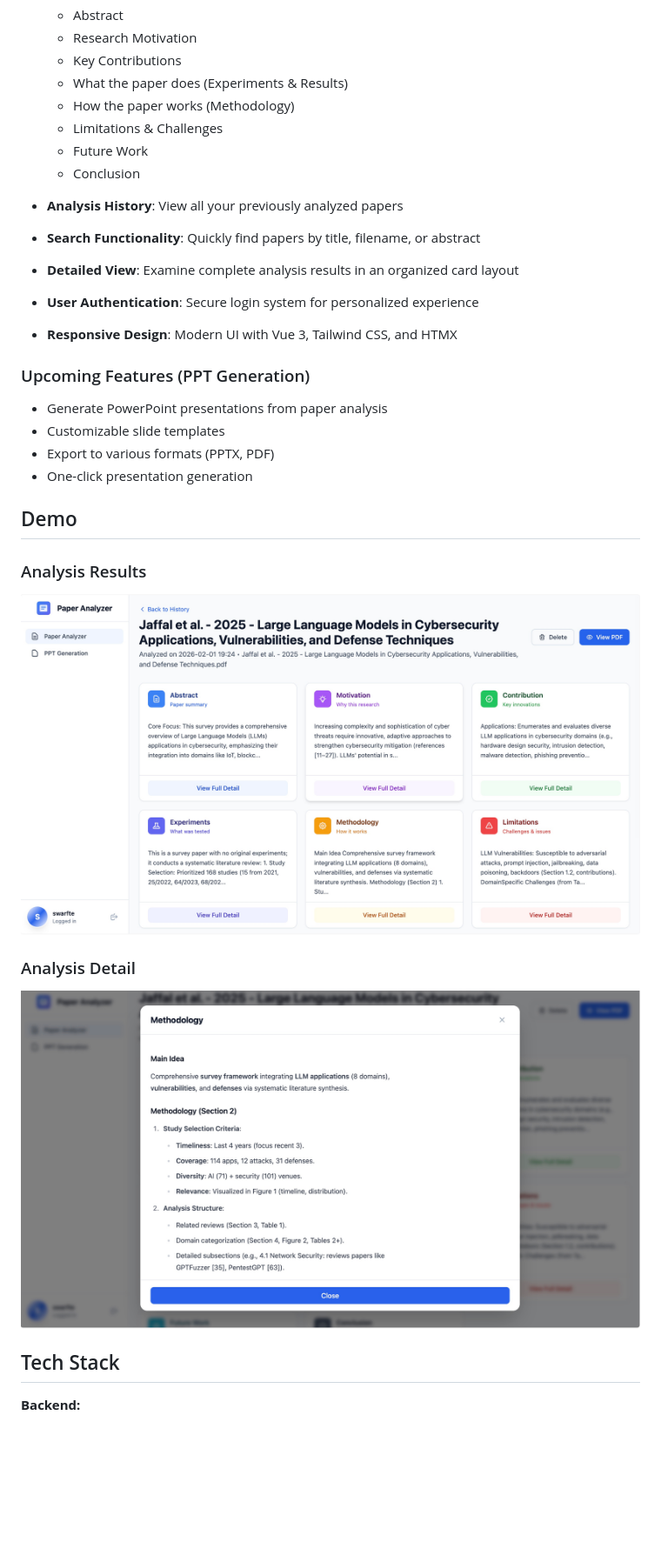
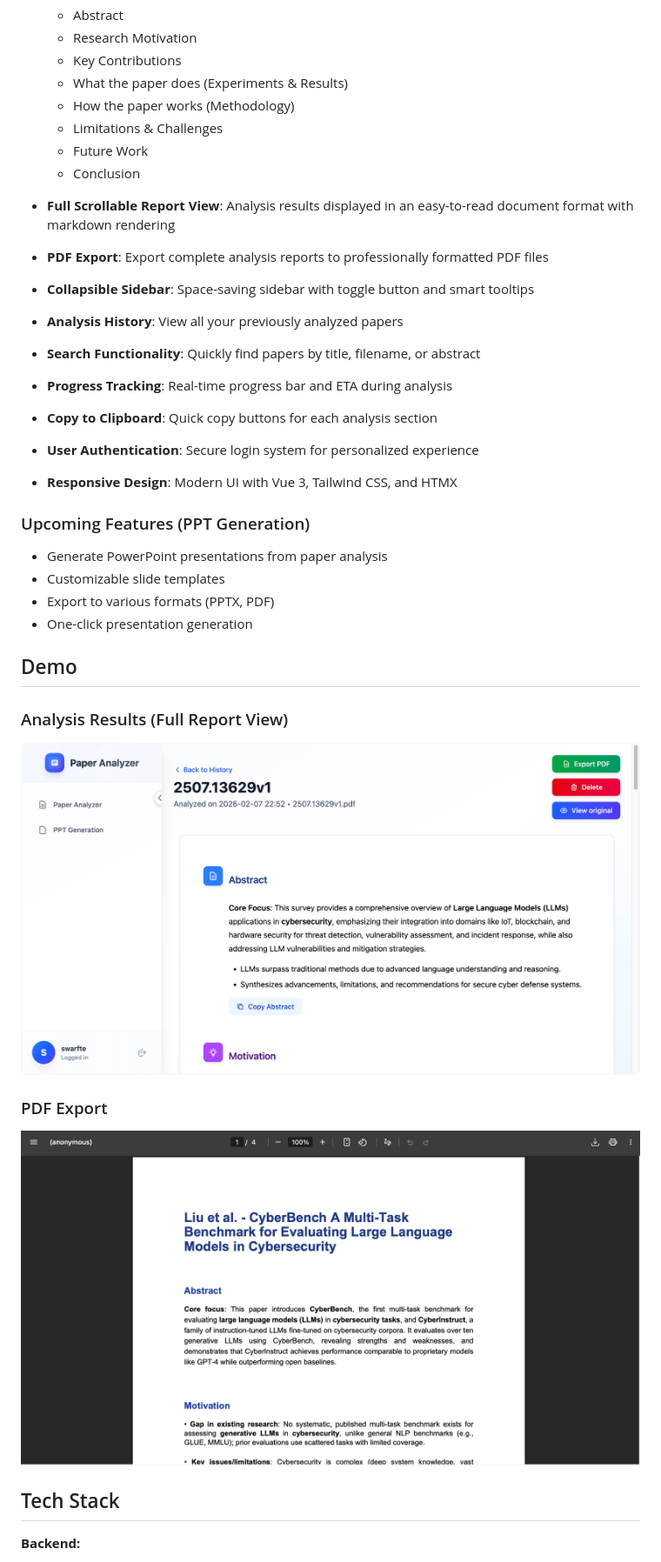
Before and after one commit to swarfte/paper-analyzer, a Markdown page: README.md, the part around the change printed below. Shown: that part at 87% size. Rendered like a GitHub page; pictures changed too: demo/paper-analyzer/detail.jpg (deleted), demo/paper-analyzer/export_pdf.jpg (added), demo/paper-analyzer/result.jpg; blank space fills up the shorter version.

```diff
--- a/README.md
+++ b/README.md
@@ -28,9 +28,13 @@ Paper Analyzer helps researchers, students, and academics quickly understand and
   - Future Work
   - Conclusion
 
+- **Full Scrollable Report View**: Analysis results displayed in an easy-to-read document format with markdown rendering
+- **PDF Export**: Export complete analysis reports to professionally formatted PDF files
+- **Collapsible Sidebar**: Space-saving sidebar with toggle button and smart tooltips
 - **Analysis History**: View all your previously analyzed papers
 - **Search Functionality**: Quickly find papers by title, filename, or abstract
-- **Detailed View**: Examine complete analysis results in an organized card layout
+- **Progress Tracking**: Real-time progress bar and ETA during analysis
+- **Copy to Clipboard**: Quick copy buttons for each analysis section
 - **User Authentication**: Secure login system for personalized experience
 - **Responsive Design**: Modern UI with Vue 3, Tailwind CSS, and HTMX
 
@@ -43,11 +47,11 @@ Paper Analyzer helps researchers, students, and academics quickly understand and
 
 ## Demo
 
-### Analysis Results
+### Analysis Results (Full Report View)
 ![Analysis Result](demo/paper-analyzer/result.jpg)
 
-### Analysis Detail
-![Analysis Detail](demo/paper-analyzer/detail.jpg)
+### PDF Export
+![PDF Export](demo/paper-analyzer/export_pdf.jpg)
 
 ## Tech Stack
 
```
Also changed, not shown: other parts of README.md (+30 -14 lines).
